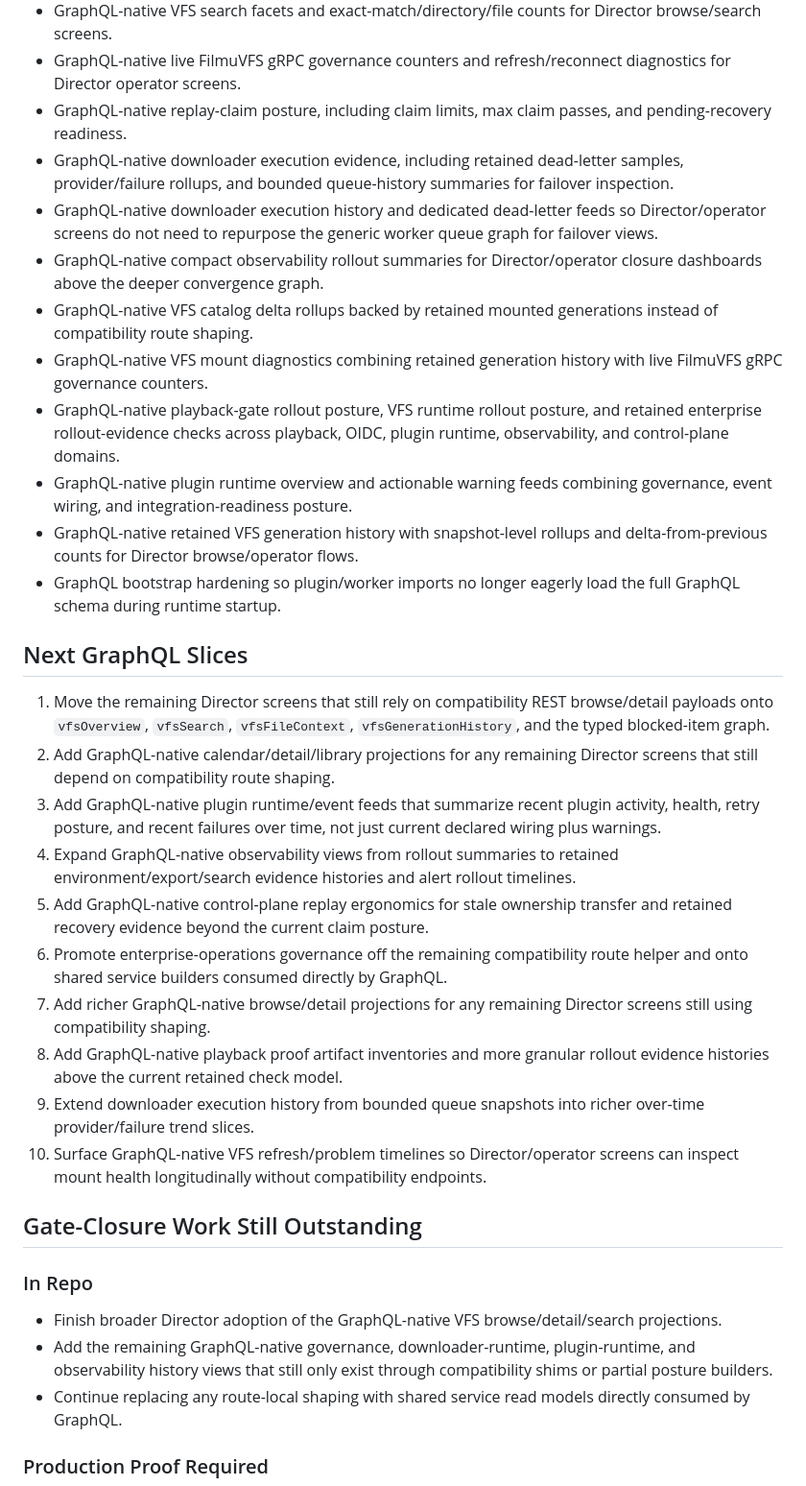
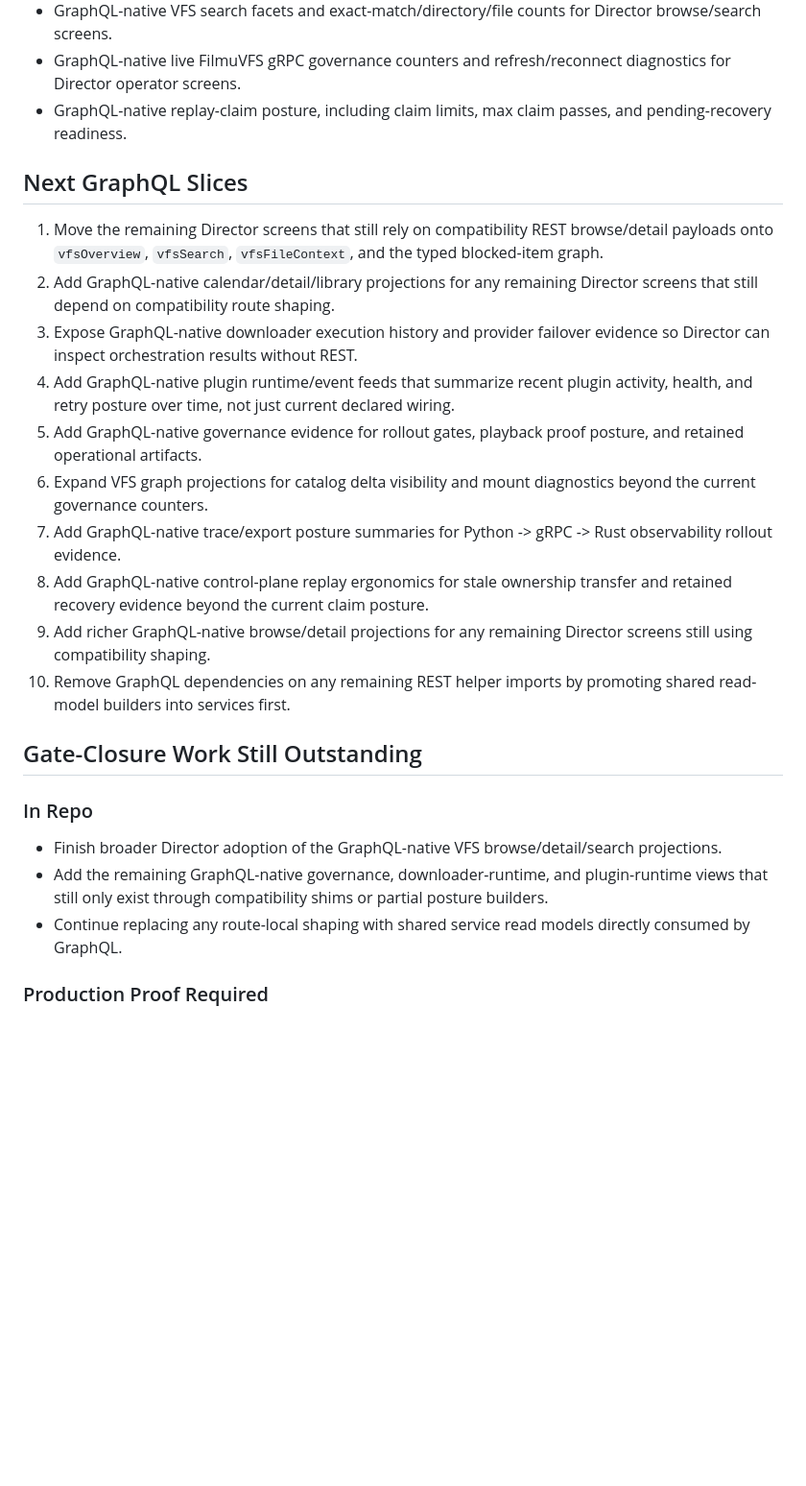
Before and after one commit to filmu-dev/FilmuCore, a Markdown page: docs/GRAPHQL_DIRECTOR_TODO.md, the part around the change. Shown at 96% size. GitHub-like rendering; blank space fills up the shorter version.

Commit message:
fix: drop docs from graphql rollout review branch

```diff
--- a/docs/GRAPHQL_DIRECTOR_TODO.md
+++ b/docs/GRAPHQL_DIRECTOR_TODO.md
@@ -18,35 +18,26 @@ New product-facing runtime, governance, browse, search, and readiness work shoul
 - GraphQL-native VFS search facets and exact-match/directory/file counts for Director browse/search screens.
 - GraphQL-native live FilmuVFS gRPC governance counters and refresh/reconnect diagnostics for Director operator screens.
 - GraphQL-native replay-claim posture, including claim limits, max claim passes, and pending-recovery readiness.
-- GraphQL-native downloader execution evidence, including retained dead-letter samples, provider/failure rollups, and bounded queue-history summaries for failover inspection.
-- GraphQL-native downloader execution history and dedicated dead-letter feeds so Director/operator screens do not need to repurpose the generic worker queue graph for failover views.
-- GraphQL-native compact observability rollout summaries for Director/operator closure dashboards above the deeper convergence graph.
-- GraphQL-native VFS catalog delta rollups backed by retained mounted generations instead of compatibility route shaping.
-- GraphQL-native VFS mount diagnostics combining retained generation history with live FilmuVFS gRPC governance counters.
-- GraphQL-native playback-gate rollout posture, VFS runtime rollout posture, and retained enterprise rollout-evidence checks across playback, OIDC, plugin runtime, observability, and control-plane domains.
-- GraphQL-native plugin runtime overview and actionable warning feeds combining governance, event wiring, and integration-readiness posture.
-- GraphQL-native retained VFS generation history with snapshot-level rollups and delta-from-previous counts for Director browse/operator flows.
-- GraphQL bootstrap hardening so plugin/worker imports no longer eagerly load the full GraphQL schema during runtime startup.
 
 ## Next GraphQL Slices
 
-1. Move the remaining Director screens that still rely on compatibility REST browse/detail payloads onto `vfsOverview`, `vfsSearch`, `vfsFileContext`, `vfsGenerationHistory`, and the typed blocked-item graph.
+1. Move the remaining Director screens that still rely on compatibility REST browse/detail payloads onto `vfsOverview`, `vfsSearch`, `vfsFileContext`, and the typed blocked-item graph.
 2. Add GraphQL-native calendar/detail/library projections for any remaining Director screens that still depend on compatibility route shaping.
-3. Add GraphQL-native plugin runtime/event feeds that summarize recent plugin activity, health, retry posture, and recent failures over time, not just current declared wiring plus warnings.
-4. Expand GraphQL-native observability views from rollout summaries to retained environment/export/search evidence histories and alert rollout timelines.
-5. Add GraphQL-native control-plane replay ergonomics for stale ownership transfer and retained recovery evidence beyond the current claim posture.
-6. Promote enterprise-operations governance off the remaining compatibility route helper and onto shared service builders consumed directly by GraphQL.
-7. Add richer GraphQL-native browse/detail projections for any remaining Director screens still using compatibility shaping.
-8. Add GraphQL-native playback proof artifact inventories and more granular rollout evidence histories above the current retained check model.
-9. Extend downloader execution history from bounded queue snapshots into richer over-time provider/failure trend slices.
-10. Surface GraphQL-native VFS refresh/problem timelines so Director/operator screens can inspect mount health longitudinally without compatibility endpoints.
+3. Expose GraphQL-native downloader execution history and provider failover evidence so Director can inspect orchestration results without REST.
+4. Add GraphQL-native plugin runtime/event feeds that summarize recent plugin activity, health, and retry posture over time, not just current declared wiring.
+5. Add GraphQL-native governance evidence for rollout gates, playback proof posture, and retained operational artifacts.
+6. Expand VFS graph projections for catalog delta visibility and mount diagnostics beyond the current governance counters.
+7. Add GraphQL-native trace/export posture summaries for Python -> gRPC -> Rust observability rollout evidence.
+8. Add GraphQL-native control-plane replay ergonomics for stale ownership transfer and retained recovery evidence beyond the current claim posture.
+9. Add richer GraphQL-native browse/detail projections for any remaining Director screens still using compatibility shaping.
+10. Remove GraphQL dependencies on any remaining REST helper imports by promoting shared read-model builders into services first.
 
 ## Gate-Closure Work Still Outstanding
 
 ### In Repo
 
 - Finish broader Director adoption of the GraphQL-native VFS browse/detail/search projections.
-- Add the remaining GraphQL-native governance, downloader-runtime, plugin-runtime, and observability history views that still only exist through compatibility shims or partial posture builders.
+- Add the remaining GraphQL-native governance, downloader-runtime, and plugin-runtime views that still only exist through compatibility shims or partial posture builders.
 - Continue replacing any route-local shaping with shared service read models directly consumed by GraphQL.
 
 ### Production Proof Required
```
Also changed, not shown: docs/FRONTEND_API_DIRECTION.md (+0 -9 lines).
